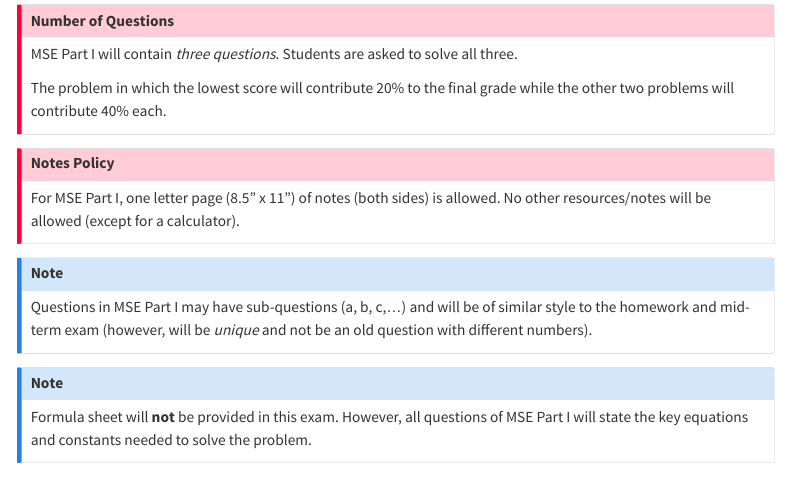
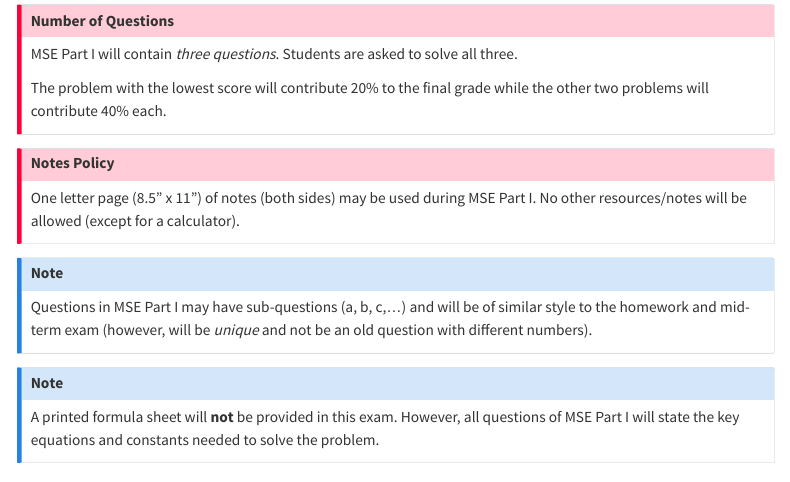
Before and after one commit to d2r2group/MATL7355, a Quarto document (content/quals.qmd): the page in a window 1100 px wide, from 630 px down. Rendered offline with R 4.5, knitr and Pandoc in place of Quarto, with nearby package versions; menus at the side of the page are left out.

Commit message:
Minor wording changes in quals page.

```diff
--- a/content/quals.qmd
+++ b/content/quals.qmd
@@ -25,11 +25,11 @@ However, each year specific topics may be excluded from the exams (see next sect
 ::: {.callout-important title="Number of Questions"}
 MSE Part I will contain *three questions*. Students are asked to solve all three.
 
-The problem in which the lowest score will contribute 20% to the final grade while the other two problems will contribute 40% each.
+The problem with the lowest score will contribute 20% to the final grade while the other two problems will contribute 40% each.
 :::
 
 ::: {.callout-important title="Notes Policy"}
-For MSE Part I, one letter page (8.5" x 11") of notes (both sides) is allowed. No other resources/notes will be allowed (except for a calculator).
+One letter page (8.5" x 11") of notes (both sides) may be used during MSE Part I. No other resources/notes will be allowed (except for a calculator).
 :::
 
 ::: {.callout-note}
@@ -38,7 +38,7 @@ Questions in MSE Part I may have sub-questions (a, b, c,...) and will be of simi
 :::
 
 ::: {.callout-note}
-Formula sheet will **not** be provided in this exam. However, all questions of MSE Part I will state the key equations and constants
+A printed formula sheet will **not** be provided in this exam. However, all questions of MSE Part I will state the key equations and constants
 needed to solve the problem.
 :::
 
```
